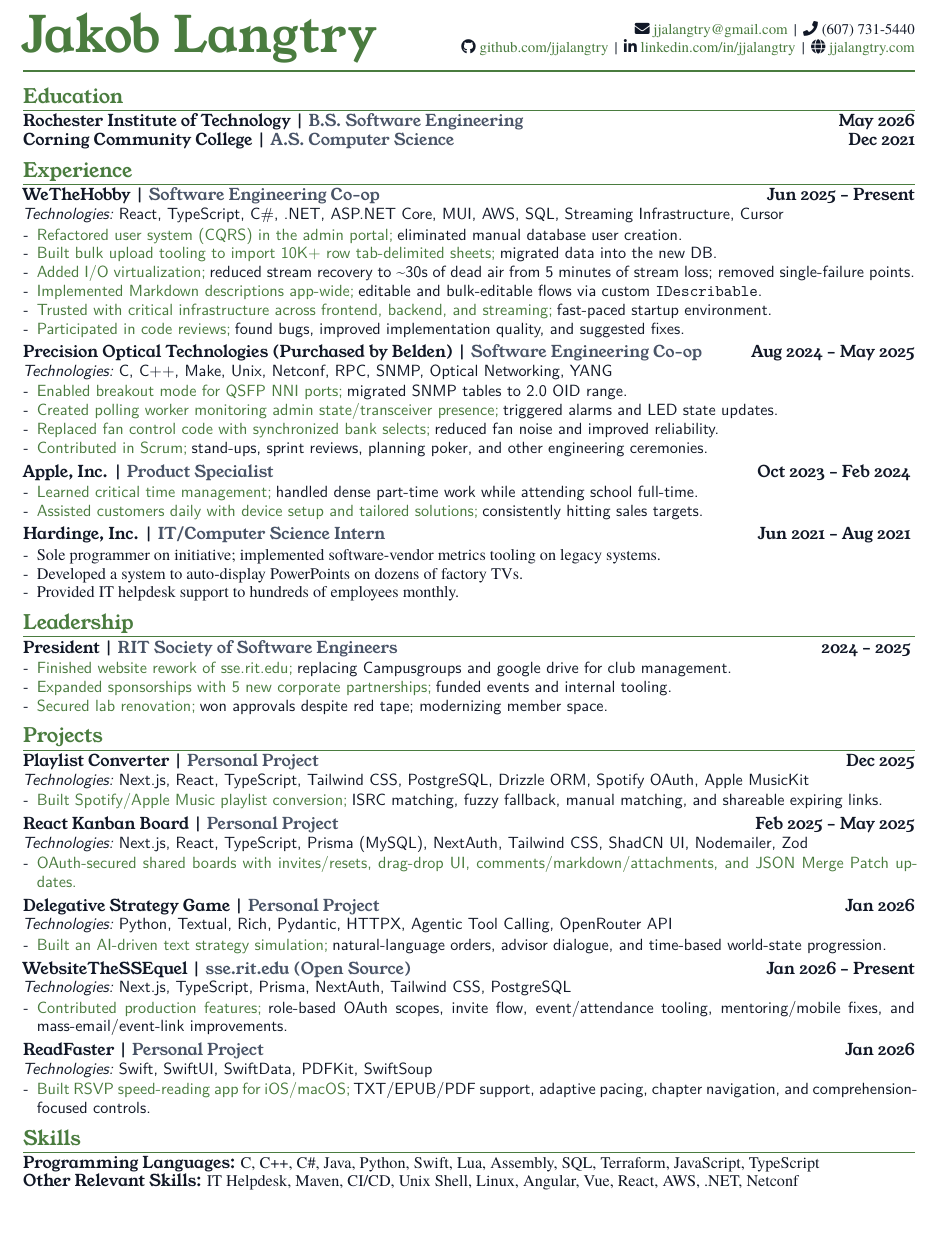
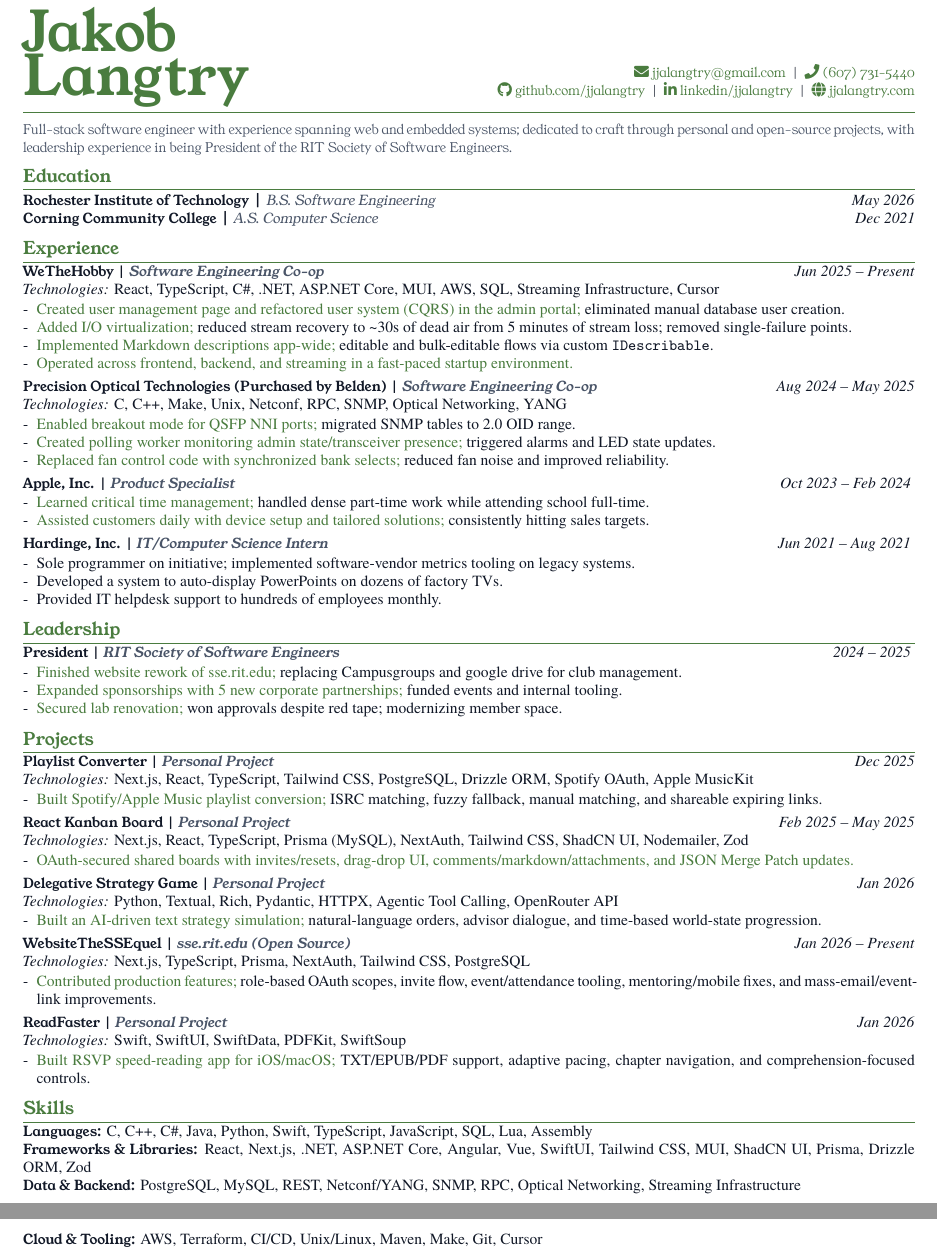
Before and after one commit to jjalangtry/resume, a LaTeX CV (latex/resume.tex): part of the page before the commit and two parts of pages 1 and 2 of 2 after it, the two joined at a grey line, cut so that both start at the same text, the shorter picture padded with empty space. Compiled offline with XeLaTeX; a missing font is replaced by an installed copy or a similar font.

Commit message:
more fonts!!

```diff
--- a/latex/resume.tex
+++ b/latex/resume.tex
@@ -68,36 +79,38 @@
 
 \begin{document}
-\fontsize{9.8}{11.35}\selectfont
+\fontsize{9.4}{10.9}\selectfont
 
-\begin{minipage}[b]{0.47\linewidth}
-{\youngserif\fontsize{30}{32}\selectfont\bfseries\color{Accent} Jakob Langtry}
+\begin{minipage}[b]{0.40\linewidth}
+{\youngserif\fontsize{38}{40}\selectfont\bfseries\color{Accent} Jakob Langtry}
 \end{minipage}%
 \hfill
-\begin{minipage}[b]{0.51\linewidth}
+\begin{minipage}[b]{0.57\linewidth}
 \raggedleft
-{\small
-{\faEnvelope}\ \href{mailto:jjalangtry@gmail.com}{jjalangtry@gmail.com} \,|\,
-{\faPhone}\ (607) 731-5440 \\
-{\faGithub}\ \href{https://github.com/jjalangtry}{github.com/jjalangtry} \,|\,
-{\faLinkedinIn}\ \href{https://linkedin.com/in/jjalangtry}{linkedin.com/in/jjalangtry} \,|\,
-{\faGlobe}\ \href{https://jjalangtry.com}{jjalangtry.com}}
+{\youngseriflight\small\color{Body}
+{\color{Accent}\faEnvelope}\ \href{mailto:jjalangtry@gmail.com}{ jjalangtry@gmail.com} \,|\,
+{\color{Accent}\faPhone\ (607) 731-5440} \\
+{\color{Accent}\faGithub}\ \href{https://github.com/jjalangtry}{github.com/jjalangtry} \,|\,
+{\color{Accent}\faLinkedinIn}\ \href{https://linkedin.com/in/jjalangtry}{linkedin/jjalangtry} \,|\,
+{\color{Accent}\faGlobe}\ \href{https://jjalangtry.com}{jjalangtry.com}}
 \end{minipage}
 {\color{Accent}\rule{\linewidth}{0.8pt}}
 
+\vspace{2pt}
+{\youngseriflight\small\color{Slate} Full-stack software engineer with experience spanning web and embedded systems; dedicated to craft through personal and open-source projects, with leadership experience in being President of the RIT Society of Software Engineers.}
+\vspace{-1pt}
+
 \section*{Education}
-{\youngserif Rochester Institute of Technology} \Meta{B.S. Software Engineering} \hfill \Date{May 2026} \\
-{\youngserif Corning Community College} \Meta{A.S. Computer Science} \hfill \Date{Dec 2021}
+{\youngserif\bfseries Rochester Institute of Technology} \Meta{B.S. Software Engineering} \hfill \Date{May 2026} \\
+{\youngserif\bfseries Corning Community College} \Meta{A.S. Computer Science} \hfill \Date{Dec 2021}
 
 \section*{Experience}
 {\Role{WeTheHobby \Meta{Software Engineering Co-op}}} \hfill \Date{Jun 2025 -- Present} \\
 \Tech{React, TypeScript, C\#, .NET, ASP.NET Core, MUI, AWS, SQL, Streaming Infrastructure, Cursor}
 \begin{itemize}
-  \item \Action{Refactored user system (CQRS) in the admin portal;} \Narrative{eliminated manual database user creation.}
-  \item \Action{Built bulk upload tooling to import 10K+ row tab-delimited sheets;} \Narrative{migrated data into the new DB.}
+  \item \Action{Created user management page and refactored user system (CQRS) in the admin portal;} \Narrative{eliminated manual database user creation.}
   \item \Action{Added I/O virtualization;} \Narrative{reduced stream recovery to \textasciitilde{}30s of dead air from 5 minutes of stream loss; removed single-failure points.}
   \item \Action{Implemented Markdown descriptions app-wide;} \Narrative{editable and bulk-editable flows via custom \texttt{IDescribable}.}
-  \item \Action{Trusted with critical infrastructure across frontend, backend, and streaming;} \Narrative{fast-paced startup environment.}
-  \item \Action{Participated in code reviews;} \Narrative{found bugs, improved implementation quality, and suggested fixes.}
+  \item \Action{Operated across frontend, backend, and streaming in a fast-paced startup environment.}
 \end{itemize}
 \EntryGap
 
@@ -107,7 +120,6 @@
   \item \Action{Enabled breakout mode for QSFP NNI ports;} \Narrative{migrated SNMP tables to 2.0 OID range.}
   \item \Action{Created polling worker monitoring admin state/transceiver presence;} \Narrative{triggered alarms and LED state updates.}
   \item \Action{Replaced fan control code with synchronized bank selects;} \Narrative{reduced fan noise and improved reliability.}
-  \item \Action{Contributed in Scrum;} \Narrative{stand-ups, sprint reviews, planning poker, and other engineering ceremonies.}
 \end{itemize}
 \EntryGap
 
@@ -169,7 +181,9 @@
 \end{itemize}
 
 \section*{Skills}
-{\youngserif Programming Languages:} C, C++, C\#, Java, Python, Swift, Lua, Assembly, SQL, Terraform, JavaScript, TypeScript \\
-{\youngserif Other Relevant Skills:} IT Helpdesk, Maven, CI/CD, Unix Shell, Linux, Angular, Vue, React, AWS, .NET, Netconf
+{\youngserif\bfseries Languages:} C, C++, C\#, Java, Python, Swift, TypeScript, JavaScript, SQL, Lua, Assembly \\
+{\youngserif\bfseries Frameworks \& Libraries:} React, Next.js, .NET, ASP.NET Core, Angular, Vue, SwiftUI, Tailwind CSS, MUI, ShadCN UI, Prisma, Drizzle ORM, Zod \\
+{\youngserif\bfseries Data \& Backend:} PostgreSQL, MySQL, REST, Netconf/YANG, SNMP, RPC, Optical Networking, Streaming Infrastructure \\
+{\youngserif\bfseries Cloud \& Tooling:} AWS, Terraform, CI/CD, Unix/Linux, Maven, Make, Git, Cursor
 
 \end{document}
```
Also changed, not shown: latex/fonts/AveriaSerifLibre-Bold.ttf (added), latex/fonts/AveriaSerifLibre-BoldItalic.ttf (added), latex/fonts/AveriaSerifLibre-Italic.ttf (added), latex/fonts/AveriaSerifLibre-Light.ttf (added), latex/fonts/AveriaSerifLibre-LightItalic.ttf (added), latex/fonts/AveriaSerifLibre-Regular.ttf (added), latex/fonts/YoungSerif-Bold.ttf (added), latex/fonts/YoungSerif-BoldItalic.ttf (added), latex/fonts/YoungSerif-Light.ttf (added), latex/fonts/YoungSerif-LightItalic.ttf (added), latex/fonts/YoungSerif-Medium.ttf (added), latex/fonts/YoungSerif-MediumItalic.ttf (added), latex/fonts/YoungSerif-RegularItalic.ttf (added), latex/resume.pdf, 1 more files.
